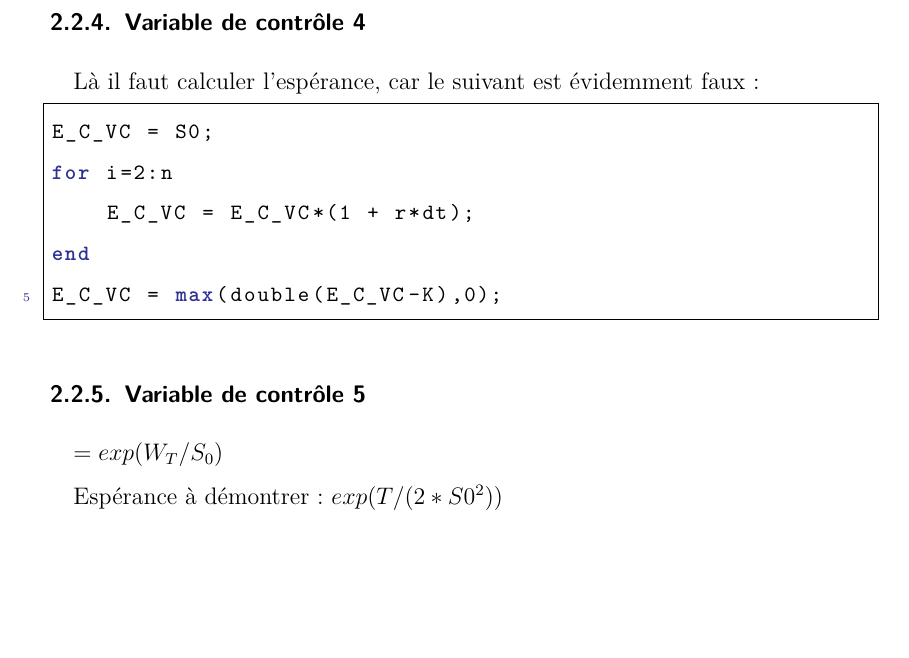
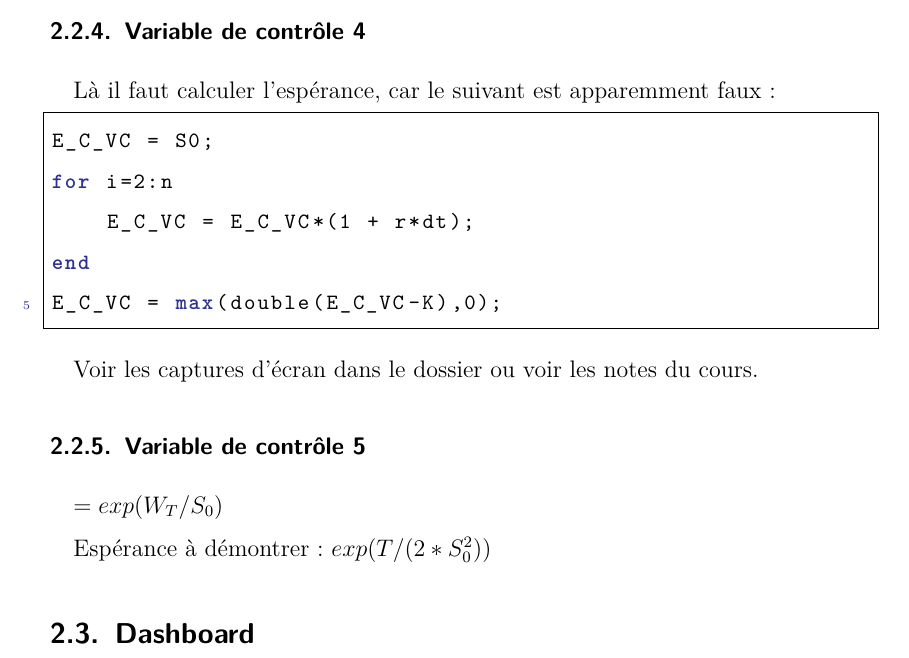
Before and after one commit to matthias-10/UCO_actuariat_mini-projet, a LaTeX document (DeBilly_Lang_mini-projet_1.tex): part of page 9 of 36, cut so that both start at the same text, the shorter picture padded with empty space. Compiled offline with pdfLaTeX.

```diff
--- a/DeBilly_Lang_mini-projet_1.tex
+++ b/DeBilly_Lang_mini-projet_1.tex
@@ -308,7 +311,7 @@
 % sigma et r soient connu ici.
 % alors qu'on puisse calculer leur payoff avec Balckes-Sch.
 
-Là il faut calculer l'espérance, car le suivant est évidemment faux:
+Là il faut calculer l'espérance, car le suivant est apparemment faux:
 
 \begin{lstlisting}
 E_C_VC = S0;
@@ -318,13 +321,35 @@
 E_C_VC = max(double(E_C_VC-K),0);
 \end{lstlisting}
 
+Voir les captures d'écran dans le dossier ou voir les notes du cours.
+
 \subsubsection{Variable de contrôle 5}
 
 $=exp(W_T/S_0)$
 
 Espérance à démontrer:
-$exp(T/(2*S0^2))$
+$exp(T/(2*S_0^2))$
 
+
+\subsection{Dashboard}
+
+
+%# Excel Dashboard
+
+%### Anti-Features
+
+%* not all control variables
+%* slower and not as many calculation possible, due to limits of VBA, notably the restriction on memory and the inability to calculate vectors
+%* due to the aforementioned numerical disadvantages, the use of e.g. the variable antithétique doesn't make sense
+
+%### Features
+
+%* sheet is protected, area is protected
+%* scrollable
+%* conditional formatting on IC and temps
+%* Data validation
+%* named references
+%* old data and graphics are automatically deleted and newly rendered, no matter the size of the underlying data
 
 
 %%%%%%%% A N N E X E %%%%%%%%%%%%%%%%%%
```
Also changed, not shown: DeBilly_Lang_mini-projet_1.pdf (added), Readme.md, VC4_a.png (added), VC4_b.png (added), VC4_c.png (added), DeBilly_Lang_mini-projet_1.tex (3 more changed lines), 1 other file.
